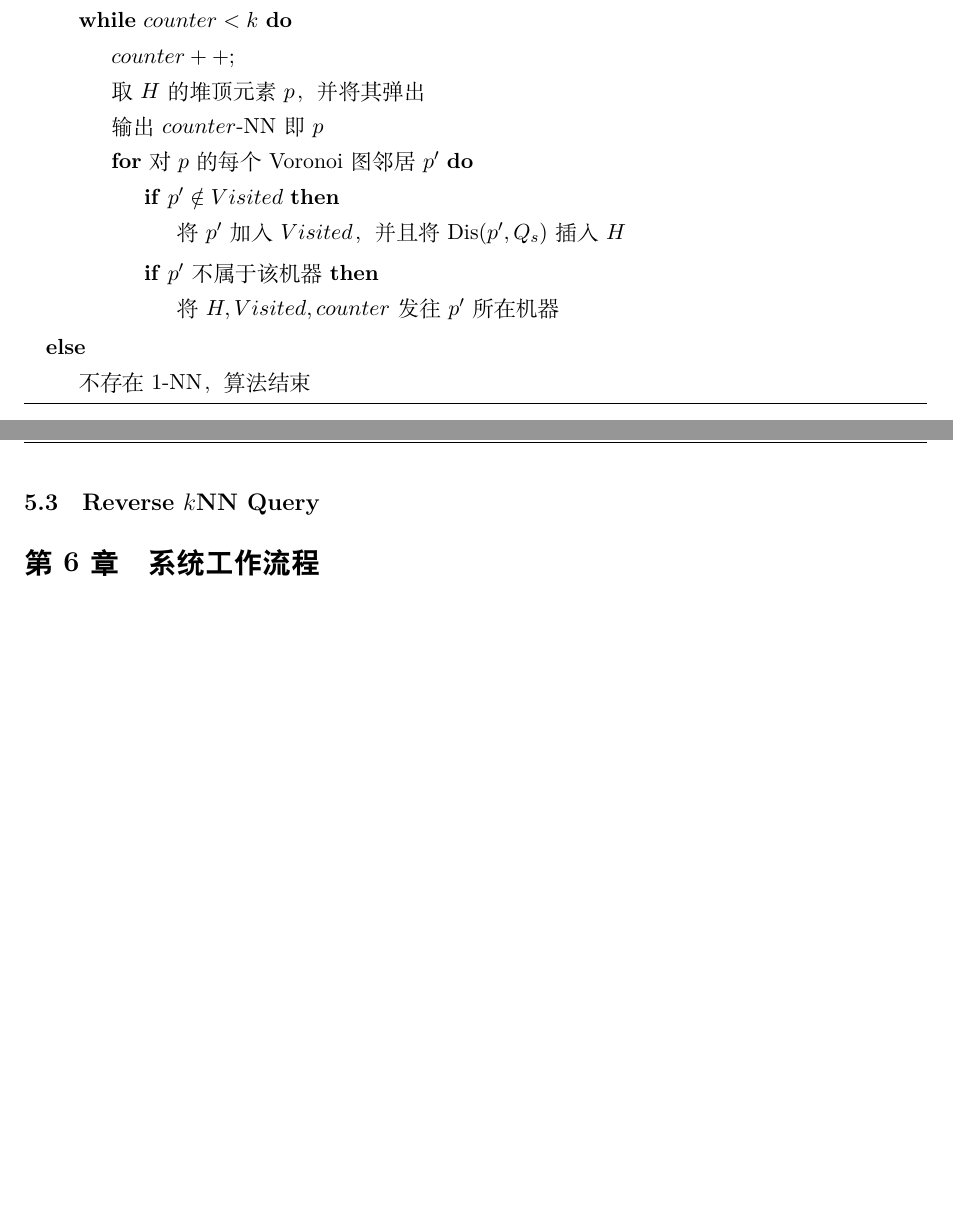
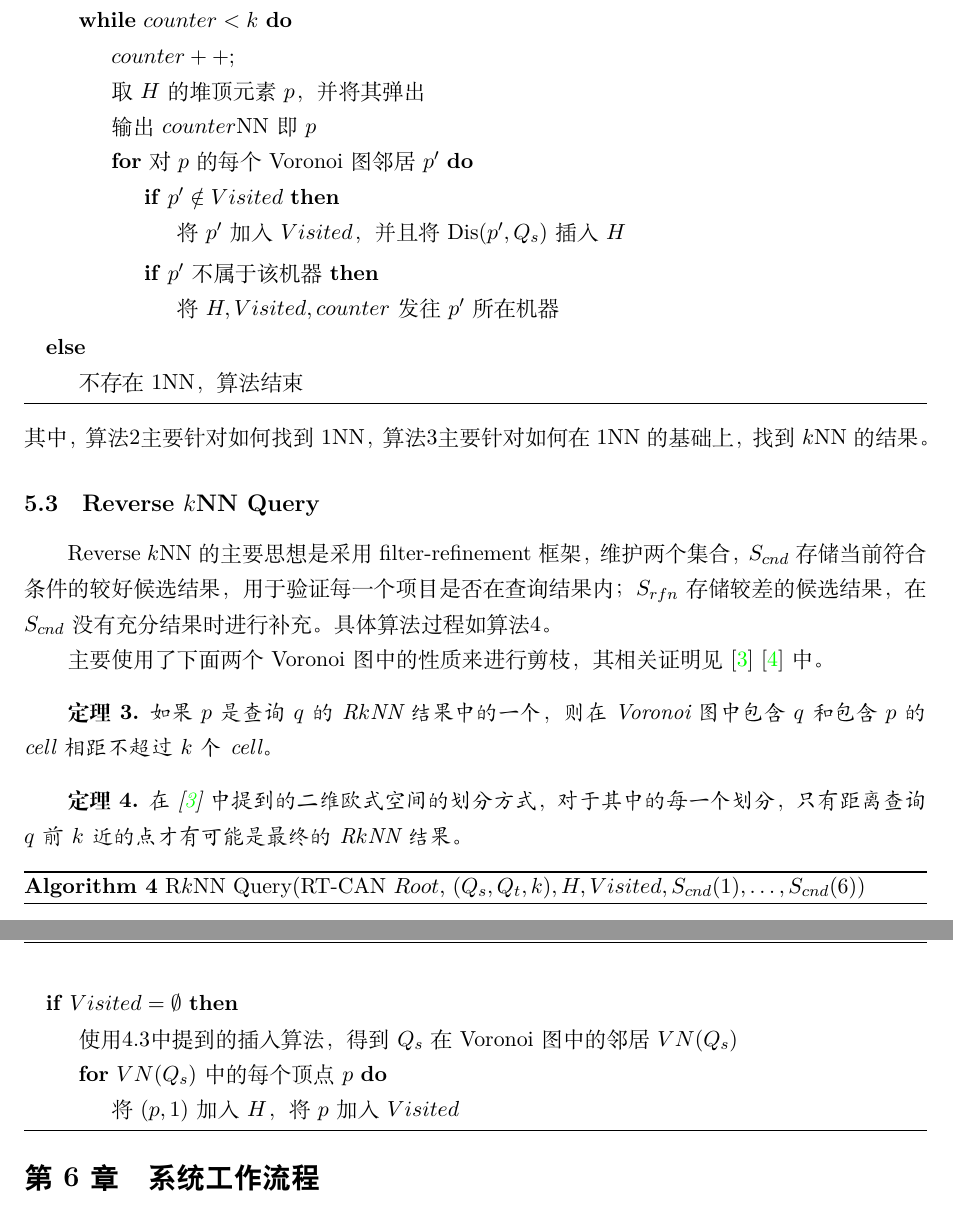
Before and after one commit to MingyanZHU/BigData_Anaylize, a LaTeX problem sheet (BigHomework/Report/doc.tex): two parts of pages 10 and 11 of 15 before the commit and two parts of pages 10 and 11 of 16 after it, joined at a grey line, cut so that both start at the same text, the shorter picture padded with empty space. Compiled offline with XeLaTeX.

Commit message:
Update Report

```diff
--- a/BigHomework/Report/doc.tex
+++ b/BigHomework/Report/doc.tex
@@ -313,7 +314,7 @@ min-hash信息$g_{o_i}, s(g_{o_i})$，以及在每个内节点$u$记录$s(g_u)$
       \While{$counter < k$}
       \State $counter++;$
       \State 取$H$的堆顶元素$p$，并将其弹出
-      \State 输出$counter$-NN即$p$
+      \State 输出$counter$NN即$p$
       \For{对$p$的每个Voronoi图邻居$p'$}
       \If{$p' \notin Visited$}
       \State 将$p'$加入$Visited$，并且将$\mathrm{Dis}(p', Q_s)$插入$H$
@@ -324,12 +325,36 @@ min-hash信息$g_{o_i}, s(g_{o_i})$，以及在每个内节点$u$记录$s(g_u)$
       \EndFor
       \EndWhile
       \Else
-      \State 不存在$1$-NN，算法结束
+      \State 不存在$1$NN，算法结束
       \EndIf
     \end{algorithmic}
   \end{breakablealgorithm}
+  其中，算法\ref{alg:1nn-query}主要针对如何找到$1$NN，算法\ref{algo:knn-query}主要
+  针对如何在$1$NN的基础上，找到$k$NN的结果。
 \subsection{Reverse $k$NN Query}
+Reverse $k$NN的主要思想是采用filter-refinement框架，维护两个集合，$S_{cnd}$存储当前符合条件的较好候选结果，用于验证每一个项目是否在查询结果内；
+$S_{rfn}$存储较差的候选结果，在$S_{cnd}$没有充分结果时进行补充。具体算法过程如算法\ref{alg:Rknn}。
 
+主要使用了下面两个Voronoi图中的性质来进行剪枝，其相关证明见\cite{6-partitions}\cite{TPL}中。
+\begin{theorem}\label{theorem:RkNN-1}
+  如果$p$是查询$q$的R$k$NN结果中的一个，则在Voronoi图中包含$q$和包含$p$的cell相距不超过$k$个cell。
+\end{theorem}
+\begin{theorem}\label{theorem:RkNN-2}
+  在\cite{6-partitions}中提到的二维欧式空间的划分方式，对于其中的每一个划分，只有距离查询$q$前$k$近的点才有可能是最终的R$k$NN结果。
+\end{theorem}
+\begin{breakablealgorithm}
+  \caption{R$k$NN Query(RT-CAN $Root$, $(Q_{s}, Q_{t}, k), H, Visited, S_{cnd}(1), \dots, S_{cnd}(6)$)}
+  \label{alg:Rknn}
+  \begin{algorithmic}
+    \If{$Visited = \emptyset$}
+    \State 使用\ref{sec:maintain-index}中提到的插入算法，得到$Q_s$在Voronoi图中的邻居$VN(Q_s)$
+    \For{$VN(Q_s)$中的每个顶点$p$}
+    \State 将$(p, 1)$加入$H$，将$p$加入$Visited$
+    \EndFor
+    \EndIf
+  \end{algorithmic}
+  % \Comment{$H, S_{cnd}(1), \dots, S_{cnd}(6)$均为以相距的cell数为衡量方式的小顶堆}
+\end{breakablealgorithm}
 % 画Voronoi Diagram
 % 原始图
 % \begin{tikzpicture}
```
Also changed, not shown: BigHomework/Report/doc.pdf, BigHomework/Report/doc.tex (19 more changed lines).
